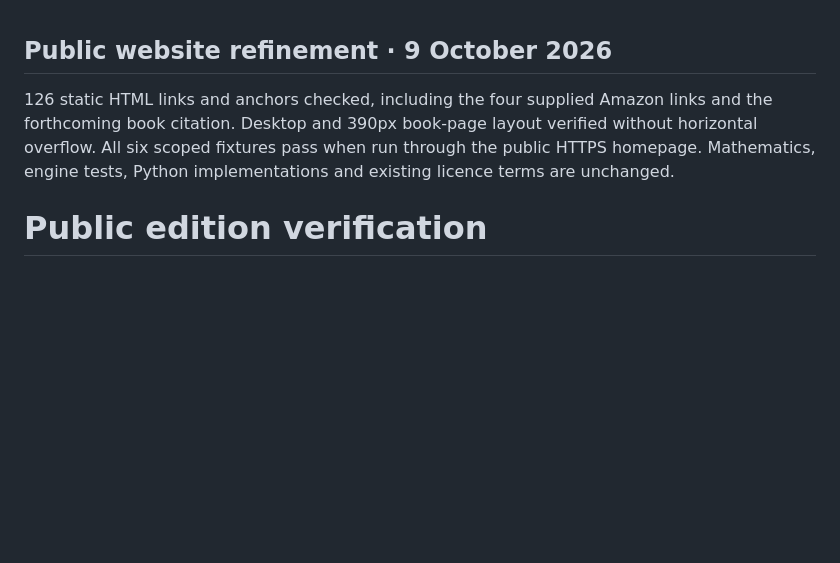
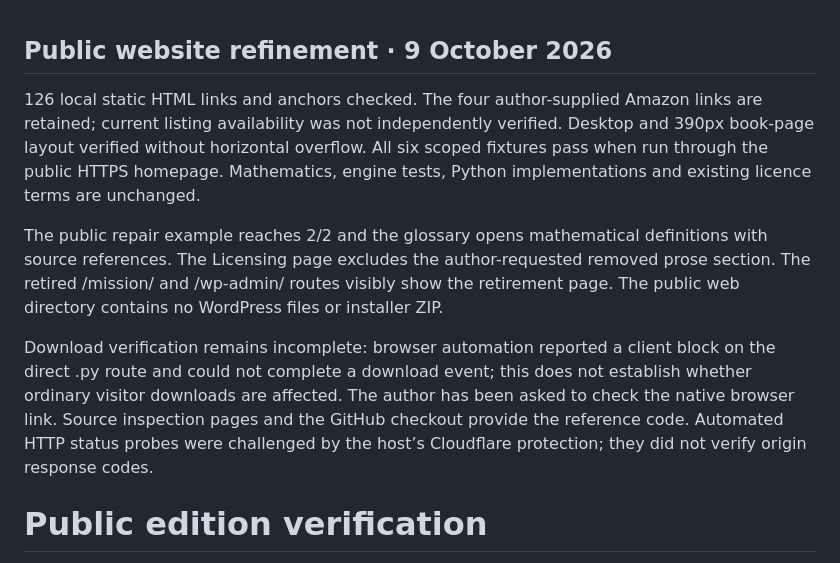
Before and after one commit to OrchardHarmonics/orchard-cognitive-laboratory, a Markdown page: VALIDATION.md, the part around the change. Drawn GitHub-style; blank space fills up the shorter version.

Commit message:
Record public browser verification and remaining download-check limitation

```diff
--- a/VALIDATION.md
+++ b/VALIDATION.md
@@ -1,6 +1,10 @@
 ## Public website refinement · 9 October 2026
 
-126 static HTML links and anchors checked, including the four supplied Amazon links and the forthcoming book citation. Desktop and 390px book-page layout verified without horizontal overflow. All six scoped fixtures pass when run through the public HTTPS homepage. Mathematics, engine tests, Python implementations and existing licence terms are unchanged.
+126 local static HTML links and anchors checked. The four author-supplied Amazon links are retained; current listing availability was not independently verified. Desktop and 390px book-page layout verified without horizontal overflow. All six scoped fixtures pass when run through the public HTTPS homepage. Mathematics, engine tests, Python implementations and existing licence terms are unchanged.
+
+The public repair example reaches 2/2 and the glossary opens mathematical definitions with source references. The Licensing page excludes the author-requested removed prose section. The retired /mission/ and /wp-admin/ routes visibly show the retirement page. The public web directory contains no WordPress files or installer ZIP.
+
+Download verification remains incomplete: browser automation reported a client block on the direct .py route and could not complete a download event; this does not establish whether ordinary visitor downloads are affected. The author has been asked to check the native browser link. Source inspection pages and the GitHub checkout provide the reference code. Automated HTTP status probes were challenged by the host’s Cloudflare protection; they did not verify origin response codes.
 
 # Public edition verification
 
```
